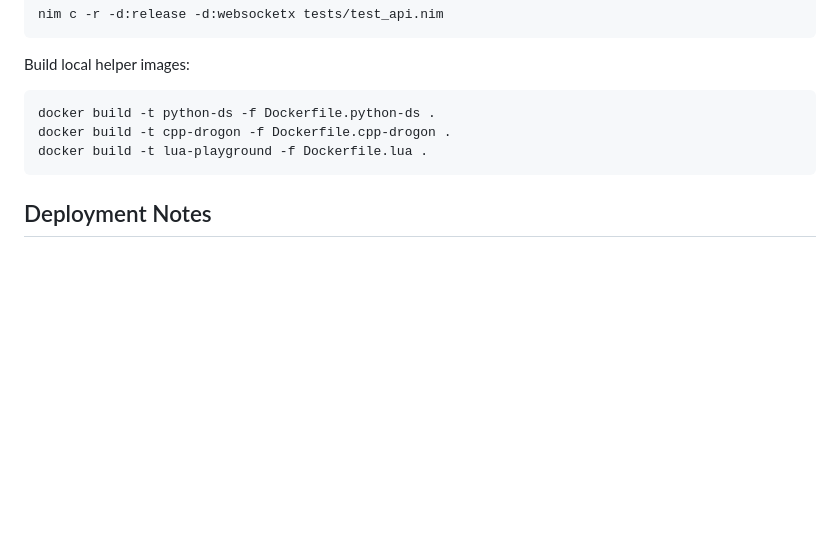
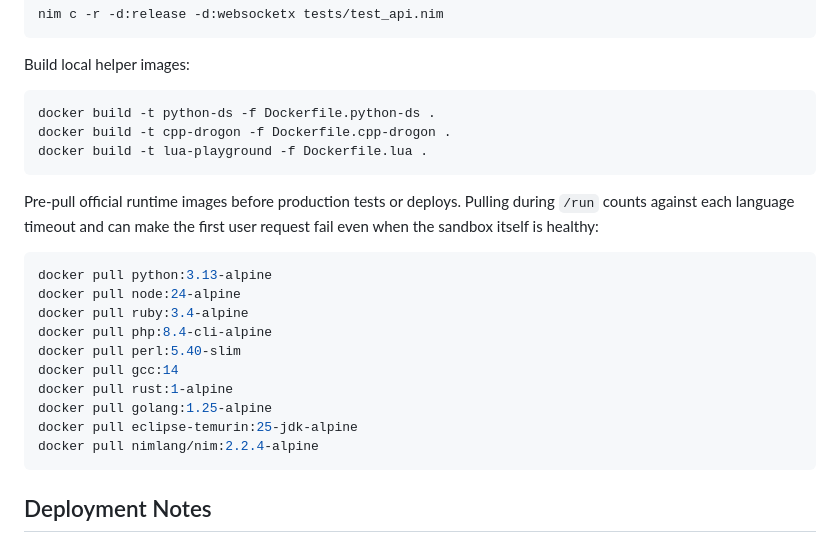
Before and after one commit to Alexandru2984/code_playground, a Markdown page: README.md, the part around the change. Rendered like a GitHub page; blank space fills up the shorter version.

Commit message:
Document runtime image pre-pull

````diff
--- a/README.md
+++ b/README.md
@@ -73,6 +73,23 @@ docker build -t cpp-drogon -f Dockerfile.cpp-drogon .
 docker build -t lua-playground -f Dockerfile.lua .
 ```
 
+Pre-pull official runtime images before production tests or deploys. Pulling
+during `/run` counts against each language timeout and can make the first user
+request fail even when the sandbox itself is healthy:
+
+```sh
+docker pull python:3.13-alpine
+docker pull node:24-alpine
+docker pull ruby:3.4-alpine
+docker pull php:8.4-cli-alpine
+docker pull perl:5.40-slim
+docker pull gcc:14
+docker pull rust:1-alpine
+docker pull golang:1.25-alpine
+docker pull eclipse-temurin:25-jdk-alpine
+docker pull nimlang/nim:2.2.4-alpine
+```
+
 ## Deployment Notes
 
 The current production service is managed by systemd as `nimplayground`.
````
